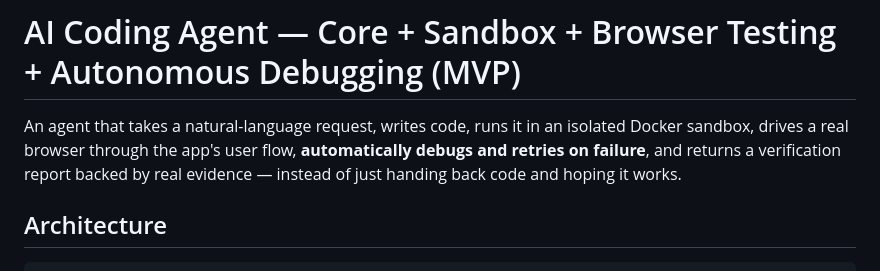
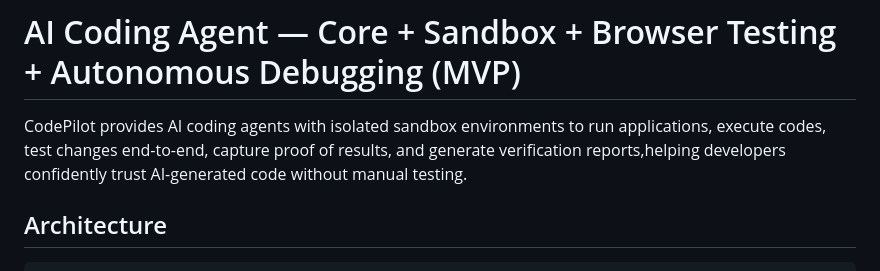
Before and after one commit to justriri/Codepilot, a Markdown page: README.md, the part around the change. Drawn GitHub-style.

```diff
--- a/README.md
+++ b/README.md
@@ -1,10 +1,6 @@
 # AI Coding Agent — Core + Sandbox + Browser Testing + Autonomous Debugging (MVP)
 
-An agent that takes a natural-language request, writes code, runs it in
-an isolated Docker sandbox, drives a real browser through the app's user
-flow, **automatically debugs and retries on failure**, and returns a
-verification report backed by real evidence — instead of just handing
-back code and hoping it works.
+CodePilot provides AI coding agents with isolated sandbox environments to run applications, execute codes, test changes end-to-end, capture proof of results, and generate verification reports,helping developers confidently trust AI-generated code without manual testing.
 
 ## Architecture
 
```
